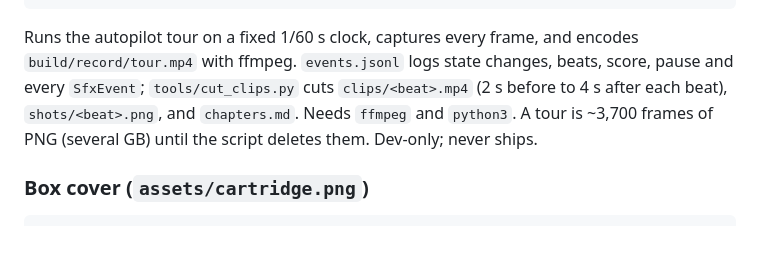
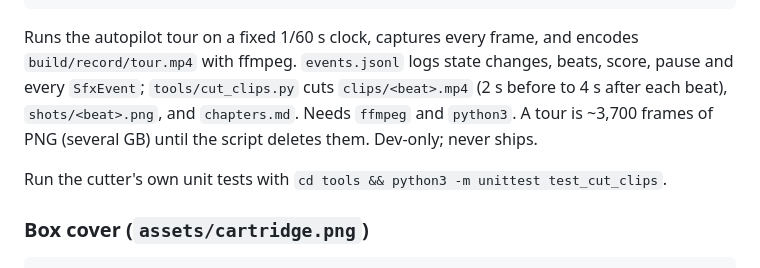
Before and after one commit to Bread-Heads-Studios/gamebient-bevy-template, a Markdown page: README.md, the part around the change. Drawn GitHub-style; blank space fills up the shorter version.

Commit message:
docs(record): cutter tests and implementation notes
README's Footage section now names the cutter test command. The
recording-harness design spec gains an "Implementation notes" section
listing where the build diverged from the original design (PostUpdate
capture, polling loggers, glob ffmpeg input, the warm-up phase,
saved-not-requested frame counts, always-re-encoded clips, cutter-
extracted stills, and AUTOPILOT_DIR's actual path) as accepted
deviations rather than edits to the design itself.

Co-Authored-By: Claude Fable 5.1 <noreply@anthropic.com>

````diff
--- a/README.md
+++ b/README.md
@@ -70,6 +70,8 @@ changes, beats, score, pause and every `SfxEvent`; `tools/cut_clips.py` cuts
 and `chapters.md`. Needs `ffmpeg` and `python3`. A tour is ~3,700 frames of
 PNG (several GB) until the script deletes them. Dev-only; never ships.
 
+Run the cutter's own unit tests with `cd tools && python3 -m unittest test_cut_clips`.
+
 ### Box cover (`assets/cartridge.png`)
 
 ```bash
````
Also changed, not shown: 1 other file.
